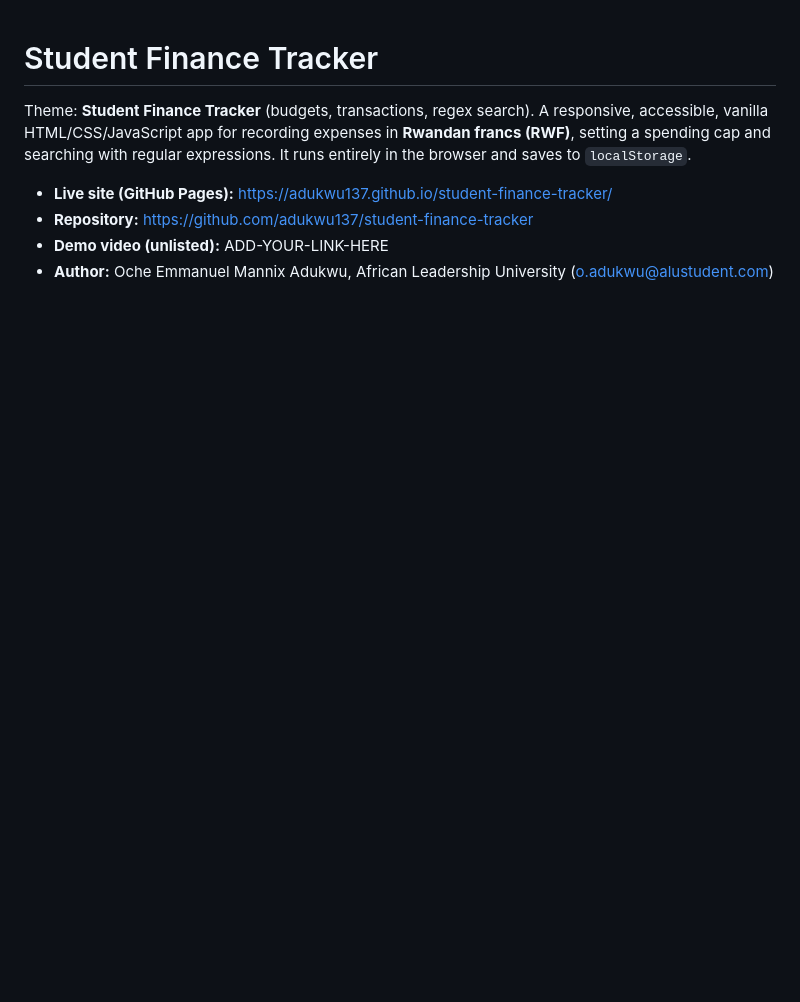
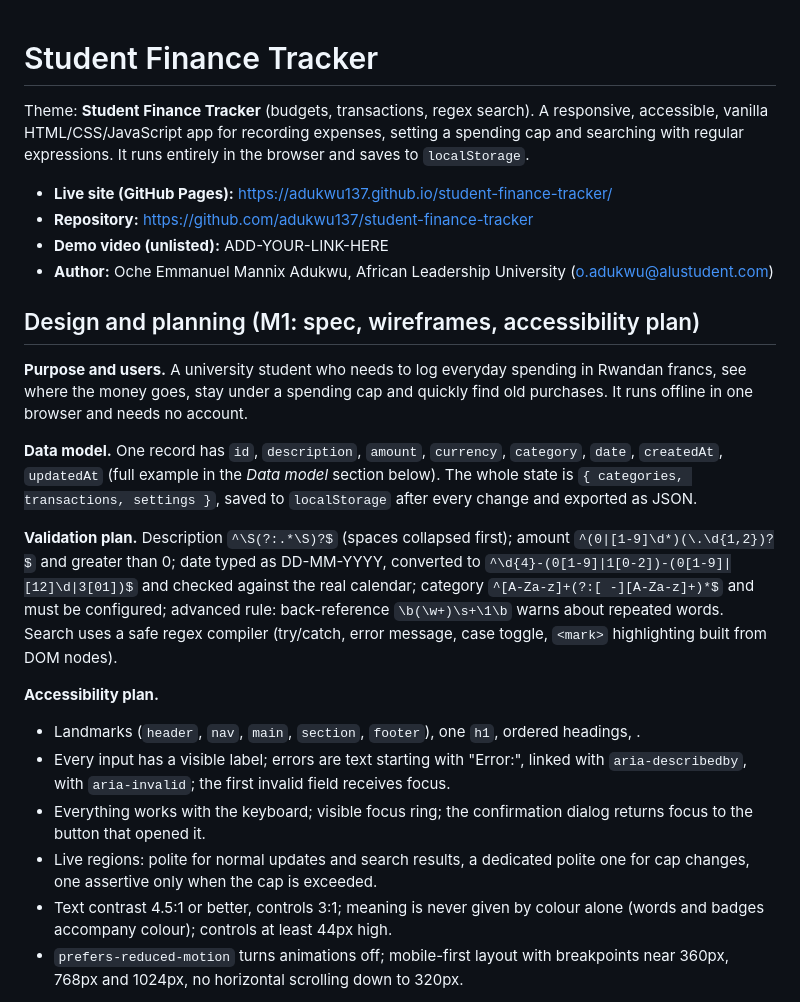
Before and after one commit to adukwu137/oche-student-finance-tracker, a Markdown page: README.md, the part around one of its changes. GitHub-like rendering; blank space fills up the shorter version.

```diff
--- a/README.md
+++ b/README.md
@@ -1,4 +1,4 @@
 # Student Finance Tracker
 
-Theme: **Student Finance Tracker** (budgets, transactions, regex search). A responsive, accessible, vanilla HTML/CSS/JavaScript app for recording expenses in **Rwandan francs (RWF)**, setting a spending cap and searching with regular expressions. It runs entirely in the browser and saves to `localStorage`.
+Theme: **Student Finance Tracker** (budgets, transactions, regex search). A responsive, accessible, vanilla HTML/CSS/JavaScript app for recording expenses, setting a spending cap and searching with regular expressions. It runs entirely in the browser and saves to `localStorage`.
 
@@ -7,3 +7,19 @@ Theme: **Student Finance Tracker** (budgets, transactions, regex search). A resp
 - **Demo video (unlisted):** ADD-YOUR-LINK-HERE
 - **Author:** Oche Emmanuel Mannix Adukwu, African Leadership University (o.adukwu@alustudent.com)
 
+## Design and planning (M1: spec, wireframes, accessibility plan)
+
+**Purpose and users.** A university student who needs to log everyday spending in Rwandan francs, see where the money goes, stay under a spending cap and quickly find old purchases. It runs offline in one browser and needs no account.
+
+**Data model.** One record has `id`, `description`, `amount`, `currency`, `category`, `date`, `createdAt`, `updatedAt` (full example in the *Data model* section below). The whole state is `{ categories, transactions, settings }`, saved to `localStorage` after every change and exported as JSON.
+
+**Validation plan.** Description `^\S(?:.*\S)?$` (spaces collapsed first); amount `^(0|[1-9]\d*)(\.\d{1,2})?$` and greater than 0; date typed as DD-MM-YYYY, converted to `^\d{4}-(0[1-9]|1[0-2])-(0[1-9]|[12]\d|3[01])$` and checked against the real calendar; category `^[A-Za-z]+(?:[ -][A-Za-z]+)*$` and must be configured; advanced rule: back-reference `\b(\w+)\s+\1\b` warns about repeated words. Search uses a safe regex compiler (try/catch, error message, case toggle, `<mark>` highlighting built from DOM nodes).
+
+**Accessibility plan.**
+- Landmarks (`header`, `nav`, `main`, `section`, `footer`), one `h1`, ordered headings, .
+- Every input has a visible label; errors are text starting with "Error:", linked with `aria-describedby`, with `aria-invalid`; the first invalid field receives focus.
+- Everything works with the keyboard; visible focus ring; the confirmation dialog returns focus to the button that opened it.
+- Live regions: polite for normal updates and search results, a dedicated polite one for cap changes, one assertive only when the cap is exceeded.
+- Text contrast 4.5:1 or better, controls 3:1; meaning is never given by colour alone (words and badges accompany colour); controls at least 44px high.
+- `prefers-reduced-motion` turns animations off; mobile-first layout with breakpoints near 360px, 768px and 1024px, no horizontal scrolling down to 320px.
+
```
Also changed, not shown: other parts of README.md (+54 -2 lines).
